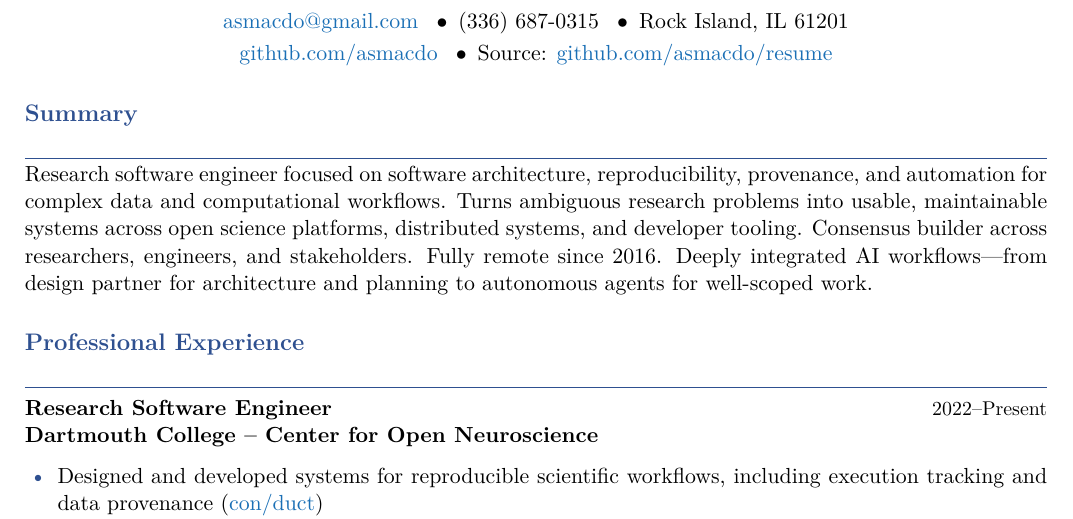
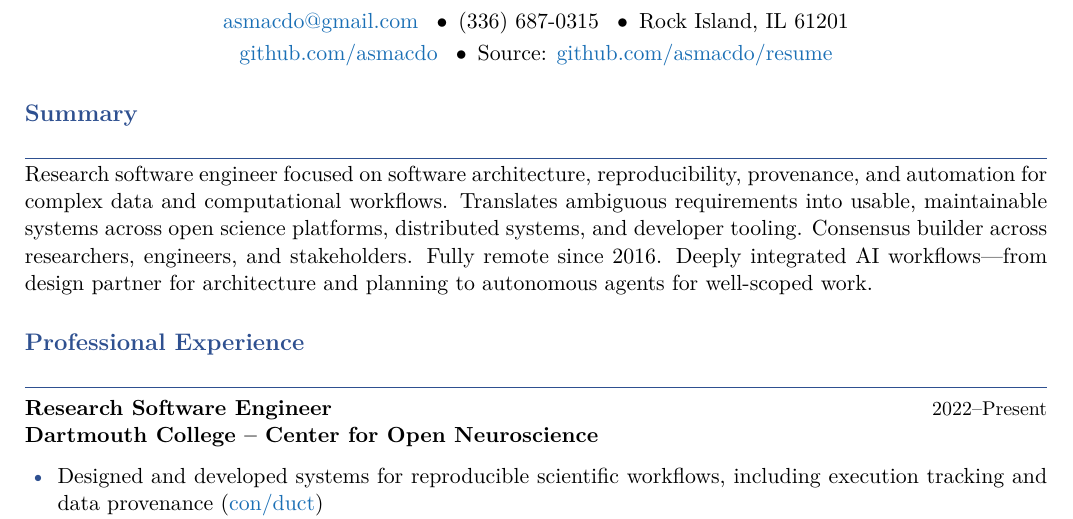
Before and after one commit to asmacdo/resume, a LaTeX CV (resume.tex): part of page 1 of 2, cut so that both start at the same text. Compiled offline with pdfLaTeX.

Commit message:
Fix summary wording
Co-Authored-By: Claude Opus 4.6 (1M context) <noreply@anthropic.com>

```diff
--- a/resume.tex
+++ b/resume.tex
@@ -41,7 +41,7 @@
 % -- Summary --
 \section{Summary}
 
-Research software engineer focused on software architecture, reproducibility, provenance, and automation for complex data and computational workflows. Turns ambiguous research problems into usable, maintainable systems across open science platforms, distributed systems, and developer tooling. Consensus builder across researchers, engineers, and stakeholders. Fully remote since 2016. Deeply integrated AI workflows---from design partner for architecture and planning to autonomous agents for well-scoped work.
+Research software engineer focused on software architecture, reproducibility, provenance, and automation for complex data and computational workflows. Translates ambiguous requirements into usable, maintainable systems across open science platforms, distributed systems, and developer tooling. Consensus builder across researchers, engineers, and stakeholders. Fully remote since 2016. Deeply integrated AI workflows---from design partner for architecture and planning to autonomous agents for well-scoped work.
 
 % -- Professional Experience --
 \section{Professional Experience}
```
